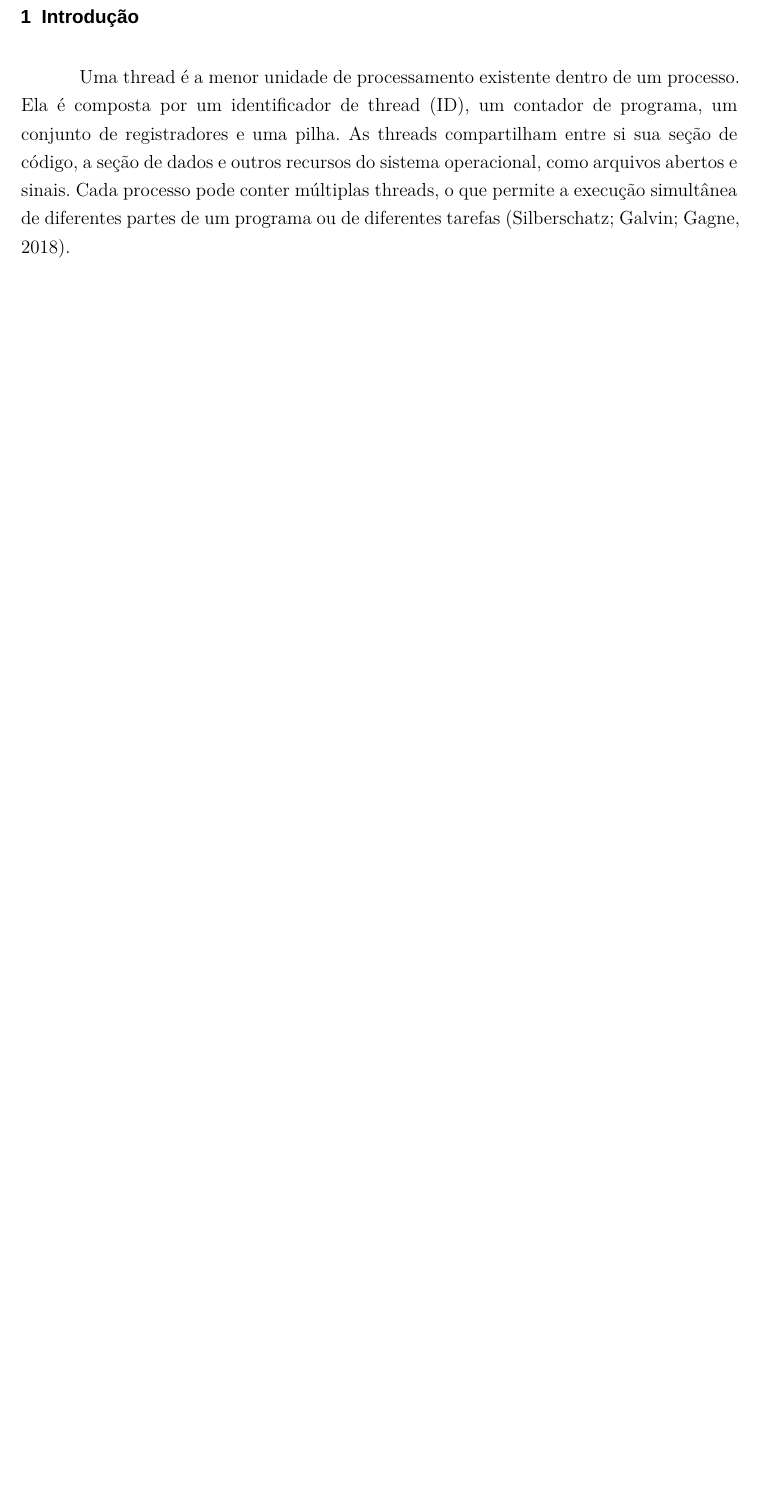
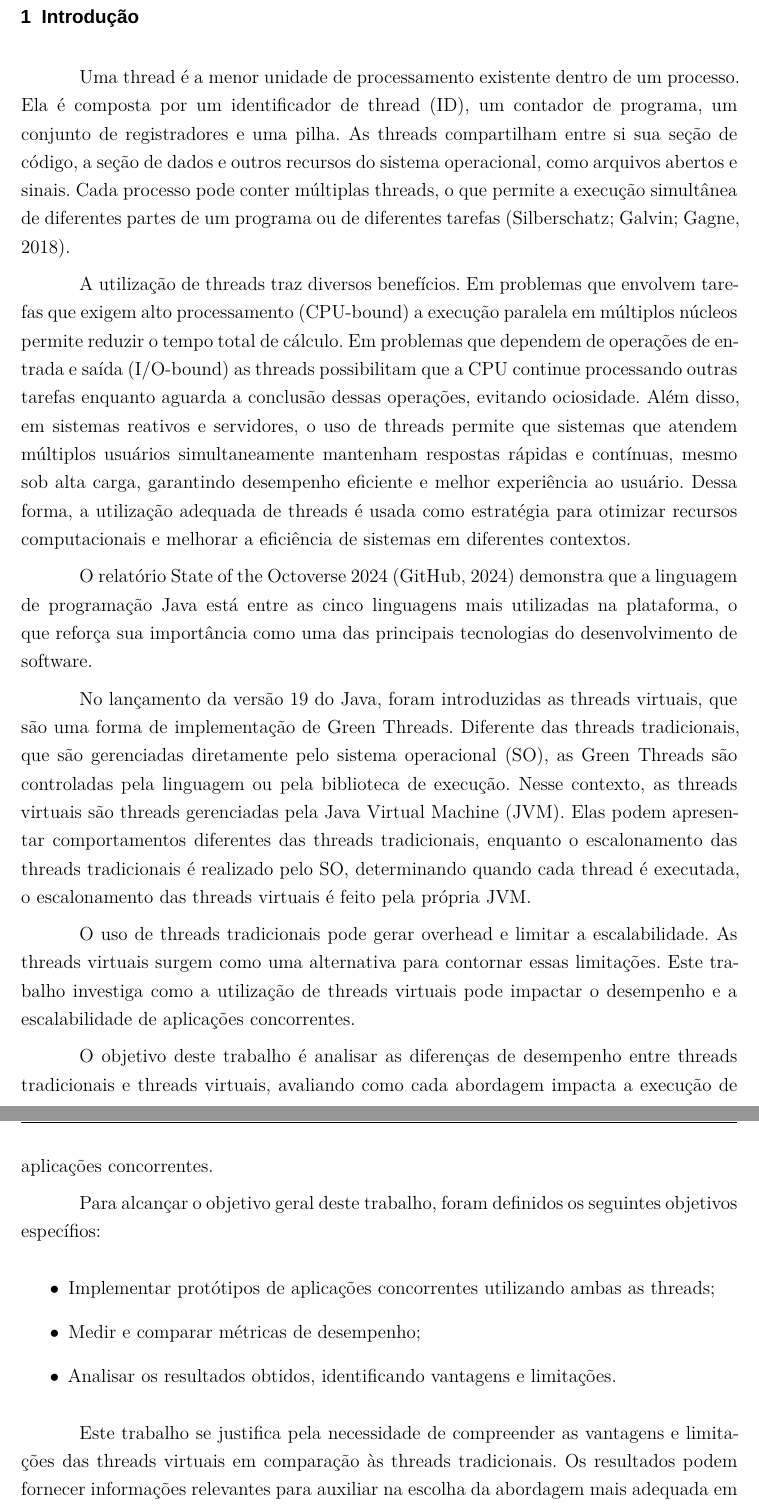
Before and after one commit to StephanyeCunto/TCC_Java_Thread_Benchmark, a LaTeX thesis (Modelo_TCC_2025/principal.tex): part of page 14 of 21 before the commit and two parts of pages 14 and 15 of 22 after it, the two joined at a grey line, cut so that both start at the same text, the shorter picture padded with empty space. Compiled offline with XeLaTeX; a missing font is replaced by an installed copy or a similar font.

Commit message:
Alterações na introdução

```diff
--- a/Modelo_TCC_2025/principal.tex
+++ b/Modelo_TCC_2025/principal.tex
@@ -448,7 +448,25 @@
 
 Uma thread é a menor unidade de processamento existente dentro de um processo. Ela é composta por um identificador de thread (ID), um contador de programa, um conjunto de registradores e uma pilha. As threads compartilham entre si sua seção de código, a seção de dados e outros recursos do sistema operacional, como arquivos abertos e sinais. Cada processo pode conter múltiplas threads, o que permite a execução simultânea de diferentes partes de um programa ou  de diferentes tarefas \cite{silberschatz2018operating}.
 
+A utilização de threads traz diversos benefícios. Em problemas que envolvem tarefas que exigem alto processamento (CPU-bound) a execução paralela em múltiplos núcleos permite reduzir o tempo total de cálculo. Em problemas que dependem de operações de entrada e saída (I/O-bound) as threads possibilitam que a CPU continue processando outras tarefas enquanto aguarda a conclusão dessas operações, evitando ociosidade. Além disso, em sistemas reativos e servidores, o uso de threads permite que sistemas que atendem múltiplos usuários simultaneamente mantenham respostas rápidas e contínuas, mesmo sob alta carga, garantindo desempenho eficiente e melhor experiência ao usuário. Dessa forma, a utilização adequada de threads é usada como estratégia para otimizar recursos computacionais e melhorar a eficiência de sistemas em diferentes contextos.
 
+O relatório State of the Octoverse 2024 \cite{github2024octoverse} demonstra que a linguagem de programação Java está entre as cinco linguagens mais utilizadas na plataforma, o que reforça sua importância como uma das principais tecnologias do desenvolvimento de software.
+
+No lançamento da versão 19 do Java, foram introduzidas as threads virtuais, que são uma forma de implementação de Green Threads. Diferente das threads tradicionais, que são gerenciadas diretamente pelo sistema operacional (SO), as Green Threads são controladas pela linguagem ou pela biblioteca de execução. Nesse contexto, as threads virtuais são threads gerenciadas pela Java Virtual Machine (JVM). Elas podem apresentar comportamentos diferentes das threads tradicionais, enquanto o escalonamento das threads tradicionais é realizado pelo SO, determinando quando cada thread é executada, o escalonamento das threads virtuais é feito pela própria JVM.
+
+O uso de threads tradicionais pode gerar overhead e limitar a escalabilidade. As threads virtuais surgem como uma alternativa para contornar essas limitações. Este trabalho investiga como a utilização de threads virtuais pode impactar o desempenho e a escalabilidade de aplicações concorrentes.
+
+O objetivo deste trabalho é analisar as diferenças de desempenho entre threads tradicionais e threads virtuais, avaliando como cada abordagem impacta a execução de aplicações concorrentes.
+
+Para alcançar o objetivo geral deste trabalho, foram definidos os seguintes objetivos específios:
+
+\begin{itemize}
+\item Implementar protótipos de aplicações concorrentes utilizando ambas as threads;
+\item Medir e comparar métricas de desempenho;
+\item Analisar os resultados obtidos, identificando vantagens e limitações.
+\end{itemize}
+
+Este trabalho se justifica pela necessidade de compreender as vantagens e limitações das threads virtuais em comparação às threads tradicionais. Os resultados podem fornecer informações relevantes para auxiliar na escolha da abordagem mais adequada em diferentes cenários de aplicações concorrentes.
 %A introdução é a primeira parte do texto e tem como objetivo apresentar, de forma clara e objetiva, o tema e o contexto da pesquisa. Ela deve despertar o interesse do leitor e situá-lo quanto à relevância do trabalho. Geralmente, a introdução contém:
 
 %    Contextualização – Apresente o tema no cenário em que ele está inserido, destacando dados, fatos ou informações que ajudem a compreender sua importância.
```
Also changed, not shown: Modelo_TCC_2025/abntex2-modelo-references.bib (+7 -0 lines), Modelo_TCC_2025/principal.bbl, Modelo_TCC_2025/principal.pdf, Modelo_TCC_2025/principal.tex (8 more changed lines), 7 other files.
